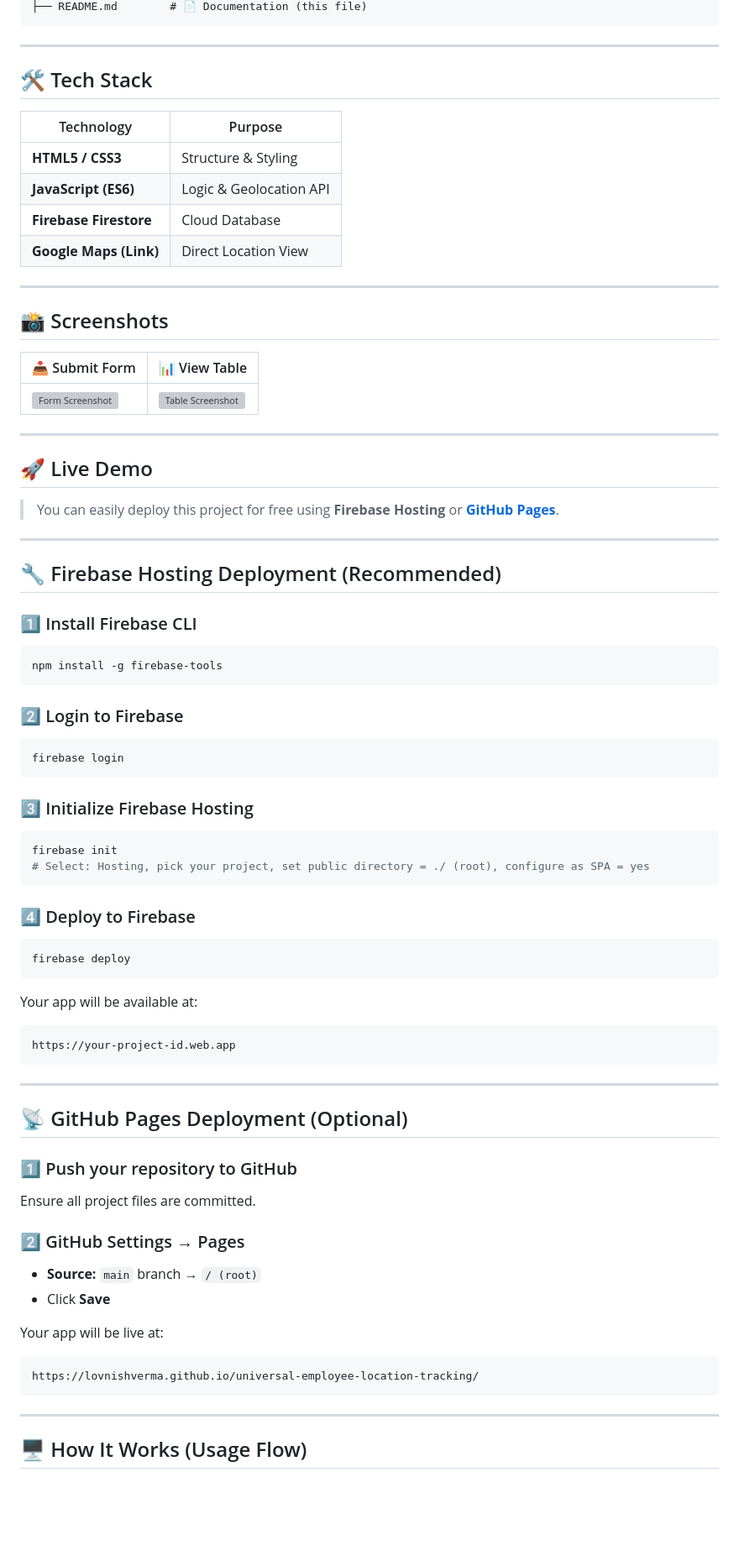
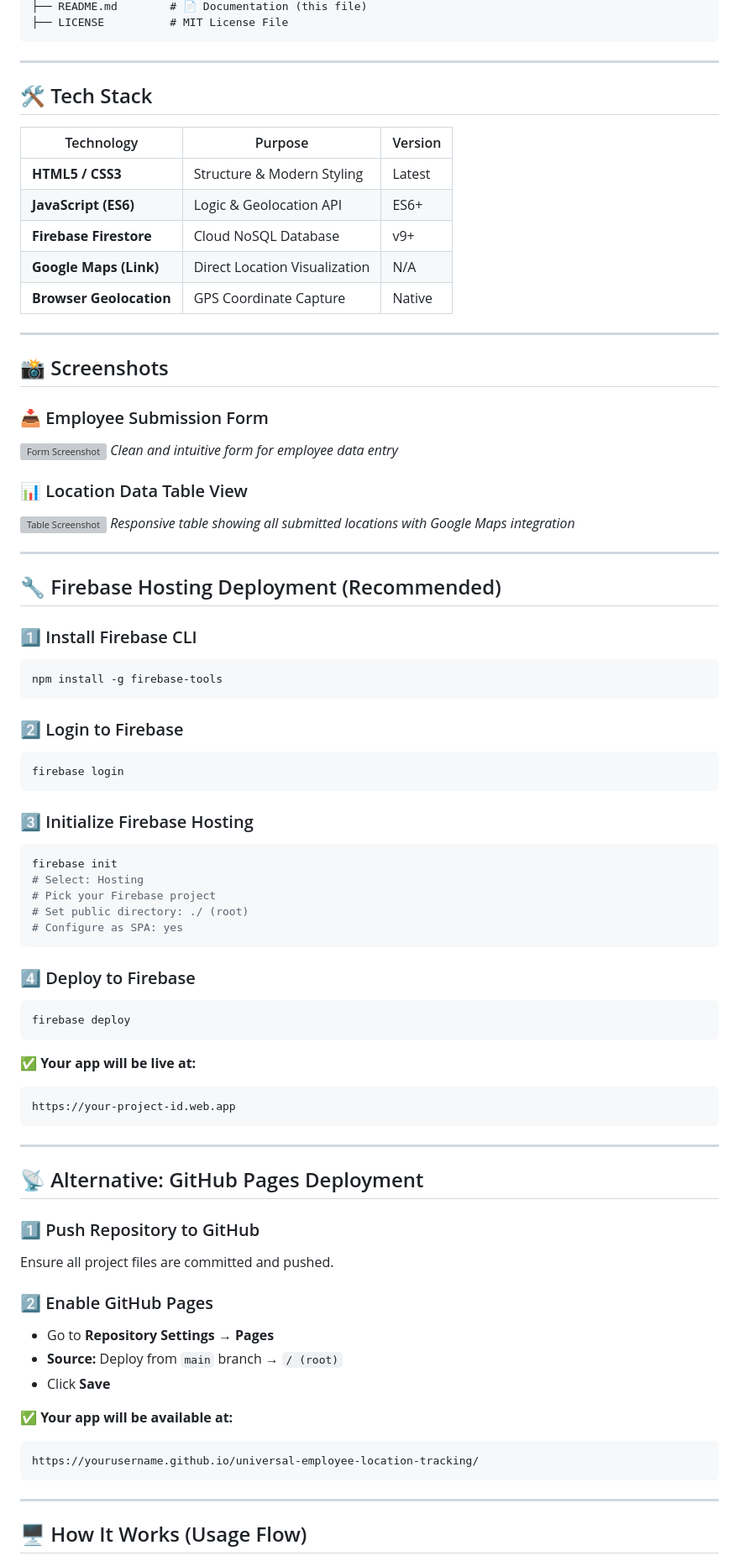
Before and after one commit to lovnishverma/universal-employee-location-tracking, a Markdown page: README.md, the part around the change printed below. Shown: that part at 84% size. GitHub-like rendering; blank space fills up the shorter version; grey boxes are pictures that could not be loaded.

````diff
--- a/README.md
+++ b/README.md
@@ -37,85 +88,79 @@
 ├── README.md        # 📄 Documentation (this file)
+├── LICENSE          # MIT License File
 ```
 
 ---
 
 ## 🛠️ Tech Stack
 
-| Technology             | Purpose                 |
-| ---------------------- | ----------------------- |
-| **HTML5 / CSS3**       | Structure & Styling     |
-| **JavaScript (ES6)**   | Logic & Geolocation API |
-| **Firebase Firestore** | Cloud Database          |
-| **Google Maps (Link)** | Direct Location View    |
+| Technology             | Purpose                          | Version |
+| ---------------------- | -------------------------------- | ------- |
+| **HTML5 / CSS3**       | Structure & Modern Styling       | Latest  |
+| **JavaScript (ES6)**   | Logic & Geolocation API          | ES6+    |
+| **Firebase Firestore** | Cloud NoSQL Database             | v9+     |
+| **Google Maps (Link)** | Direct Location Visualization    | N/A     |
+| **Browser Geolocation** | GPS Coordinate Capture          | Native  |
 
 ---
 
 ## 📸 Screenshots
 
+### 📥 Employee Submission Form
+![Form Screenshot](https://github.com/user-attachments/assets/e13b53b2-58c1-4153-87a8-61b8c75fdd64)
+*Clean and intuitive form for employee data entry*
 
-
-| 📥 Submit Form                             | 📊 View Table                                |
-| ------------------------------------------ | -------------------------------------------- |
-| ![Form Screenshot](https://github.com/user-attachments/assets/e13b53b2-58c1-4153-87a8-61b8c75fdd64) | ![Table Screenshot](https://github.com/user-attachments/assets/ee98198b-3848-4782-86c5-36a3457bccf8) |
-
----
-
-## 🚀 Live Demo
-
-> You can easily deploy this project for free using **Firebase Hosting** or [**GitHub Pages**](https://lovnishverma.github.io/Location-Tracking/).
+### 📊 Location Data Table View
+![Table Screenshot](https://github.com/user-attachments/assets/ee98198b-3848-4782-86c5-36a3457bccf8)
+*Responsive table showing all submitted locations with Google Maps integration*
 
 ---
 
 ## 🔧 Firebase Hosting Deployment (Recommended)
 
 ### 1️⃣ Install Firebase CLI
-
 ```bash
 npm install -g firebase-tools
 ```
 
 ### 2️⃣ Login to Firebase
-
 ```bash
 firebase login
 ```
 
 ### 3️⃣ Initialize Firebase Hosting
-
 ```bash
 firebase init
-# Select: Hosting, pick your project, set public directory = ./ (root), configure as SPA = yes
+# Select: Hosting
+# Pick your Firebase project
+# Set public directory: ./ (root)
+# Configure as SPA: yes
 ```
 
 ### 4️⃣ Deploy to Firebase
-
 ```bash
 firebase deploy
 ```
 
-Your app will be available at:
-
+✅ **Your app will be live at:**
 ```
 https://your-project-id.web.app
 ```
 
 ---
 
-## 📡 GitHub Pages Deployment (Optional)
+## 📡 Alternative: GitHub Pages Deployment
 
-### 1️⃣ Push your repository to GitHub
+### 1️⃣ Push Repository to GitHub
+Ensure all project files are committed and pushed.
 
-Ensure all project files are committed.
+### 2️⃣ Enable GitHub Pages
+- Go to **Repository Settings** → **Pages**
+- **Source:** Deploy from `main` branch → `/ (root)`
+- Click **Save**
 
-### 2️⃣ GitHub Settings → Pages
-
-* **Source:** `main` branch → `/ (root)`
-* Click **Save**
-
-Your app will be live at:
-
+✅ **Your app will be available at:**
 ```
-https://lovnishverma.github.io/universal-employee-location-tracking/
+https://yourusername.github.io/universal-employee-location-tracking/
 ```
 
 ---
````
Also changed, not shown: other parts of README.md (+167 -41 lines).
